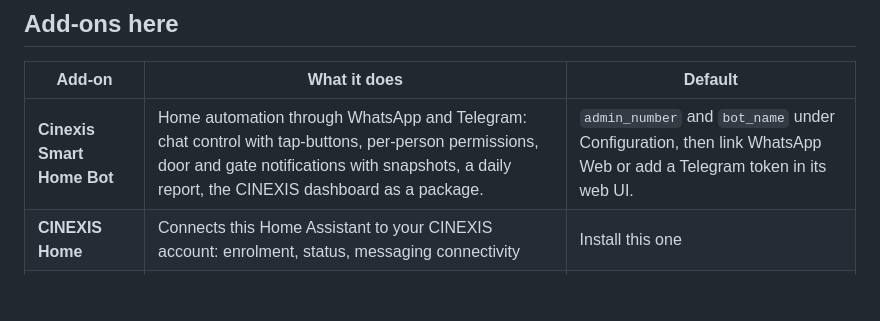
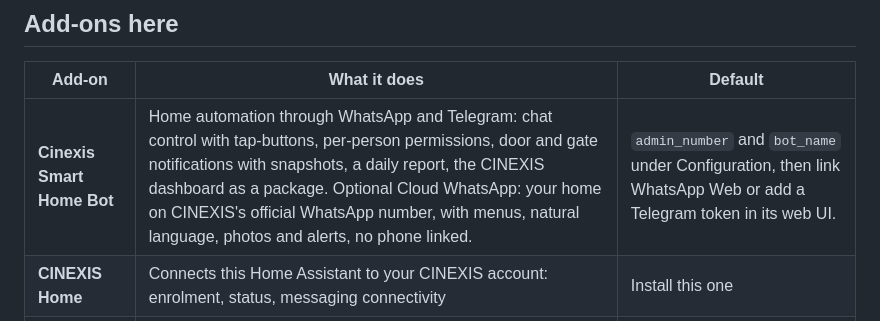
Before and after one commit to cinexisin/cinexis-ha-apps, a Markdown page: README.md, the part around the change. GitHub-like rendering; blank space fills up the shorter version.

Commit message:
cinexis_bot docs: Cloud WhatsApp section; README mention

```diff
--- a/README.md
+++ b/README.md
@@ -45,7 +45,7 @@ fault — please report it.
 
 | Add-on | What it does | Default |
 |---|---|---|
-| **Cinexis Smart Home Bot** | Home automation through WhatsApp and Telegram: chat control with tap-buttons, per-person permissions, door and gate notifications with snapshots, a daily report, the CINEXIS dashboard as a package. | `admin_number` and `bot_name` under Configuration, then link WhatsApp Web or add a Telegram token in its web UI. |
+| **Cinexis Smart Home Bot** | Home automation through WhatsApp and Telegram: chat control with tap-buttons, per-person permissions, door and gate notifications with snapshots, a daily report, the CINEXIS dashboard as a package. Optional Cloud WhatsApp: your home on CINEXIS's official WhatsApp number, with menus, natural language, photos and alerts, no phone linked. | `admin_number` and `bot_name` under Configuration, then link WhatsApp Web or add a Telegram token in its web UI. |
 | **CINEXIS Home** | Connects this Home Assistant to your CINEXIS account: enrolment, status, messaging connectivity | Install this one |
 | **CINEXIS Remote Support** | Lets a CINEXIS engineer help with a problem, for one approved session at a time | **Not published yet** — coming after separate security validation |
 
```
Also changed, not shown: cinexis_bot/DOCS.md (+18 -0 lines).
